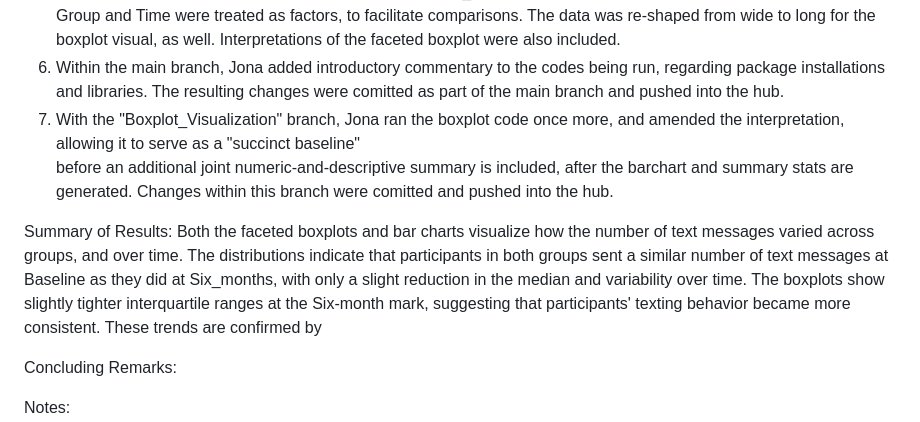
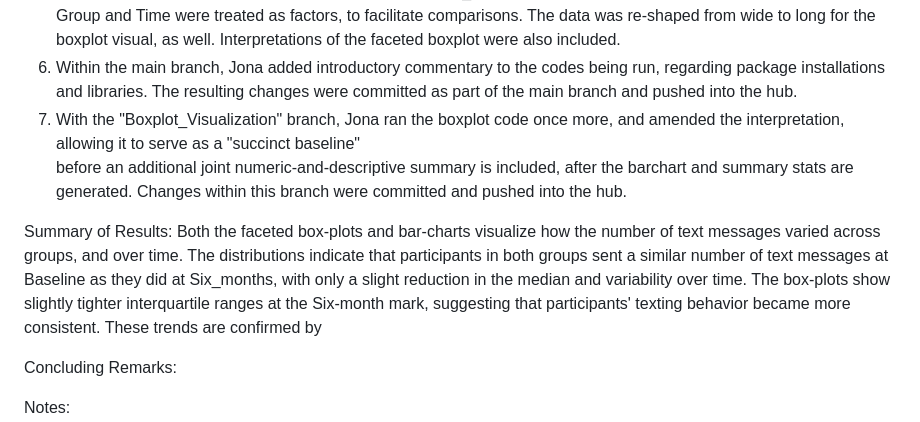
Before and after one commit to hippkap/BHDS.2010.Assignment.3, a Markdown page: README.md, the part around the change. Rendered like a GitHub page.

Commit message:
Typos corrected.

```diff
--- a/README.md
+++ b/README.md
@@ -75,19 +75,19 @@ comparisons. The data was re-shaped from wide to long for the boxplot visual,
 as well. Interpretations of the faceted boxplot were also included.
 6. Within the main branch, Jona added introductory commentary to the codes
 being run, regarding package installations and libraries. The resulting changes
-were comitted as part of the main branch and pushed into the hub.
+were committed as part of the main branch and pushed into the hub.
 7. With the "Boxplot_Visualization" branch, Jona ran the boxplot code once more,
 and amended the interpretation, allowing it to serve as a "succinct baseline"
 before an additional joint numeric-and-descriptive summary is included, after
 the barchart and summary stats are generated. Changes within this branch
-were comitted and pushed into the hub.
+were committed and pushed into the hub.
 
 Summary of Results:
-Both the faceted boxplots and bar charts visualize how the number of text
+Both the faceted box-plots and bar-charts visualize how the number of text
 messages varied across groups, and over time. The distributions indicate that
 participants in both groups sent a similar number of text messages at
 Baseline as they did at Six_months, with only a slight reduction in the median
-and variability over time. The boxplots show slightly tighter interquartile
+and variability over time. The box-plots show slightly tighter interquartile
 ranges at the Six-month mark, suggesting that participants' texting behavior
 became more consistent. These trends are confirmed by
 
```
